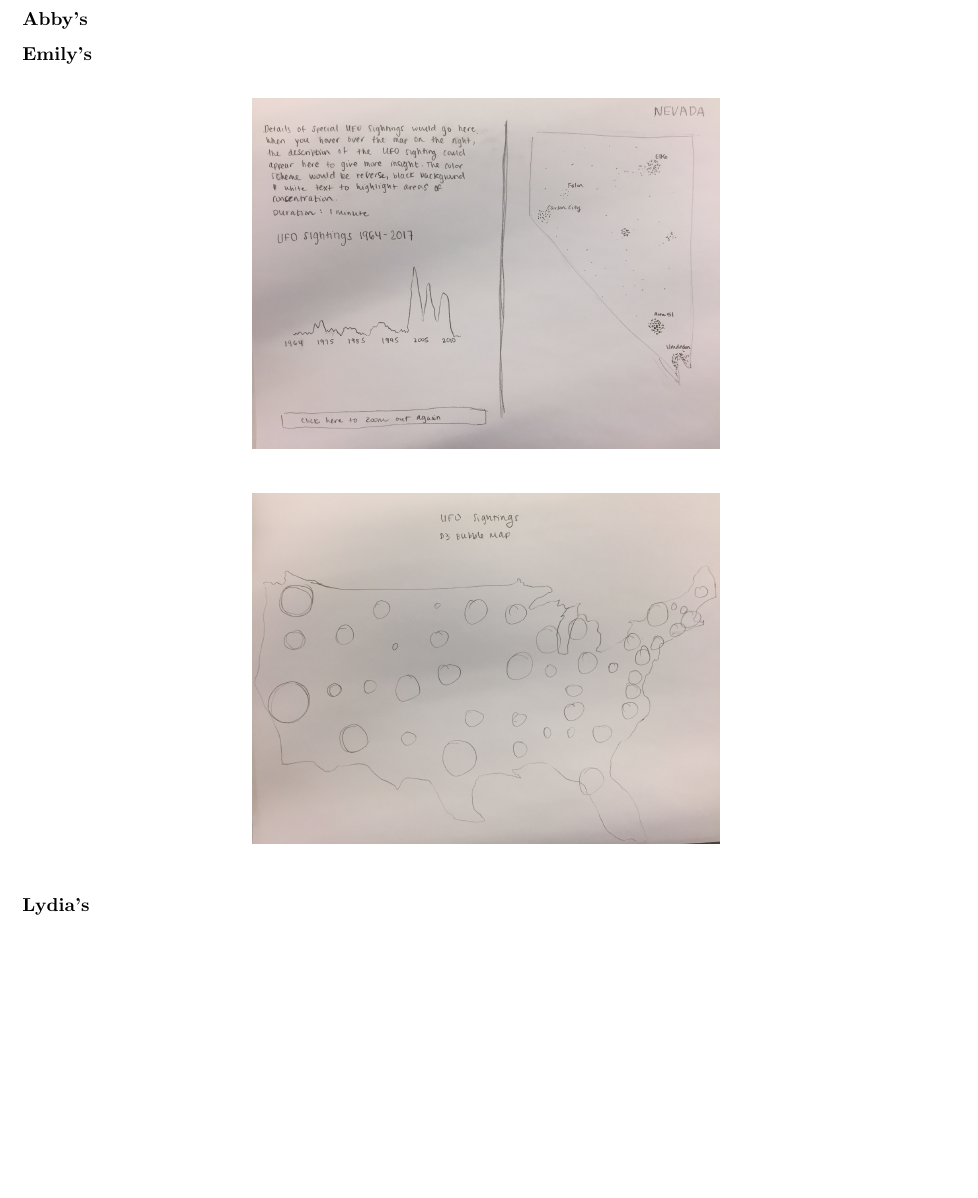
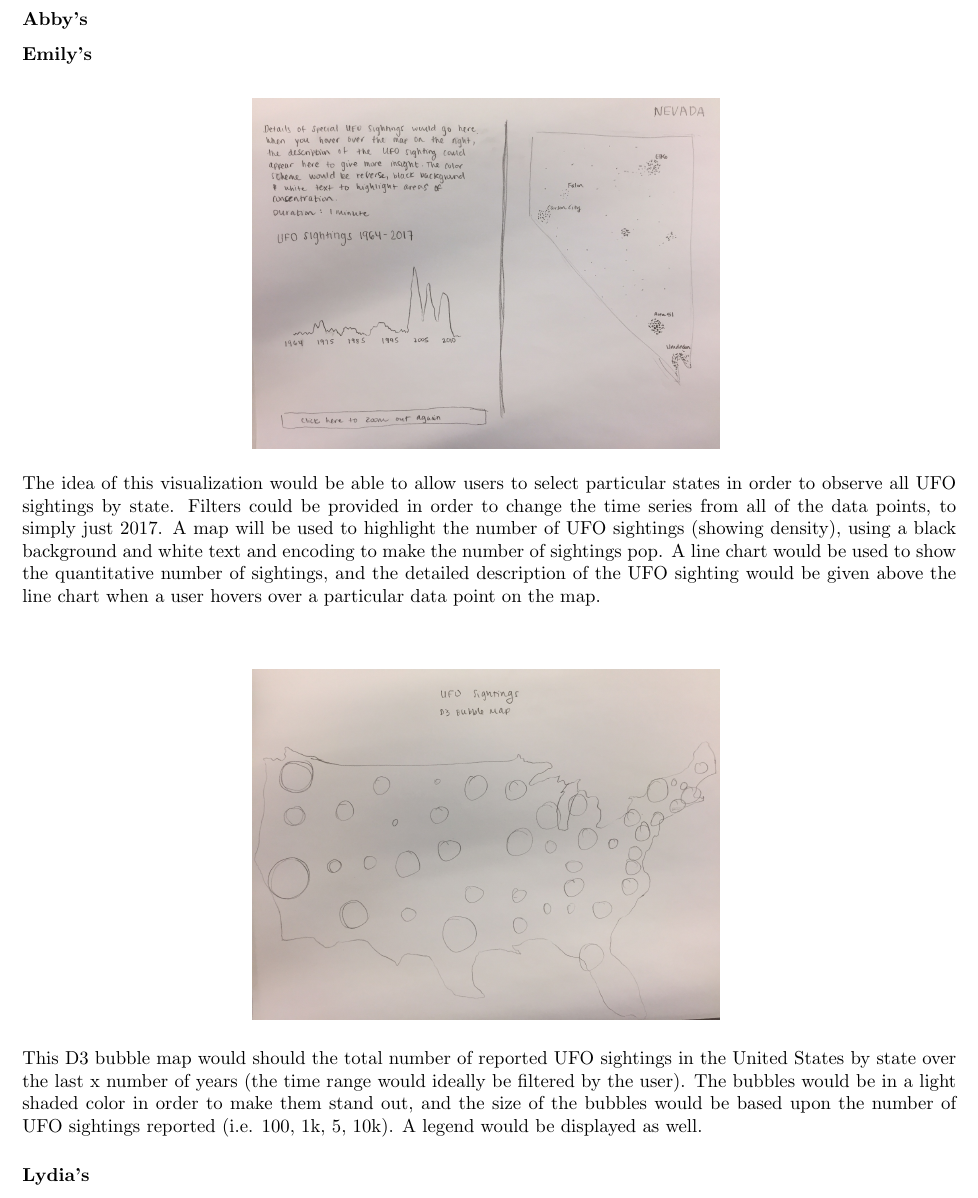
Before and after one commit to LydiaZak/info-viz-ufos, a LaTeX document (report/milestone1/milestone1.tex): part of page 3 of 3, cut so that both start at the same text, the shorter picture padded with empty space. Compiled offline with pdfLaTeX.

Commit message:
emily’s sketches update

```diff
--- a/report/milestone1/milestone1.tex
+++ b/report/milestone1/milestone1.tex
@@ -137,6 +137,8 @@ Low \\
 }
 \end{figure}
 
+The idea of this visualization would be able to allow users to select particular states in order to observe all UFO sightings by state. Filters could be provided in order to change the time series from all of the data points, to simply just 2017. A map will be used to highlight the number of UFO sightings (showing density), using a black background and white text and encoding to make the number of sightings pop. A line chart would be used to show the quantitative number of sightings, and the detailed description of the UFO sighting would be given above the line chart when a user hovers over a particular data point on the map.\\\\
+
 \begin{figure}[h]
 \centering
 {
@@ -144,6 +146,8 @@ Low \\
 }
 \end{figure}
 
+This D3 bubble map would should the total number of reported UFO sightings in the United States by state over the last x number of years (the time range would ideally be filtered by the user). The bubbles would be in a light shaded color in order to make them stand out, and the size of the bubbles would be based upon the number of UFO sightings reported (i.e. 100, 1k, 5, 10k). A legend would be displayed as well.
+
 \subsubsection*{Lydia's}
 
 \subsubsection*{Peters's}
```
Also changed, not shown: report/milestone1/milestone1.pdf.
